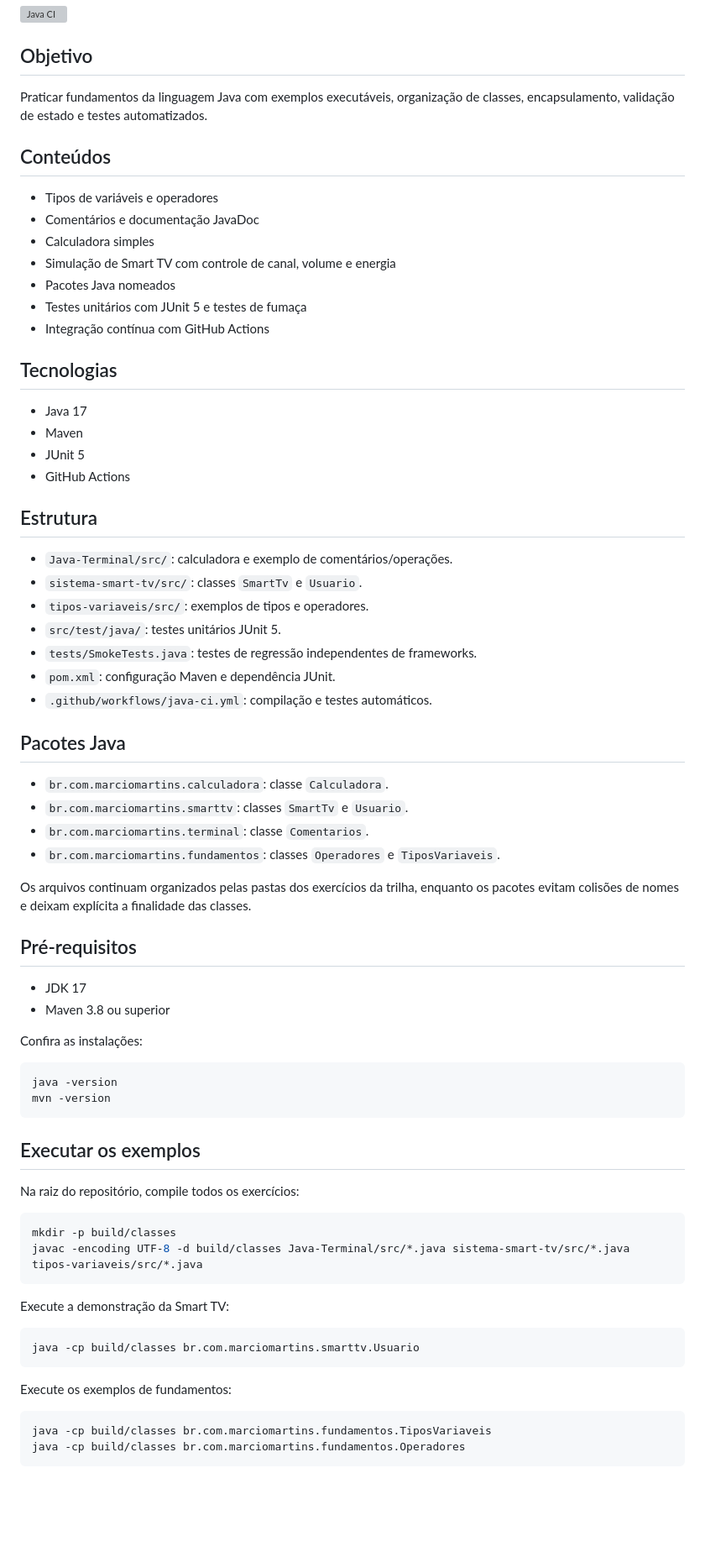
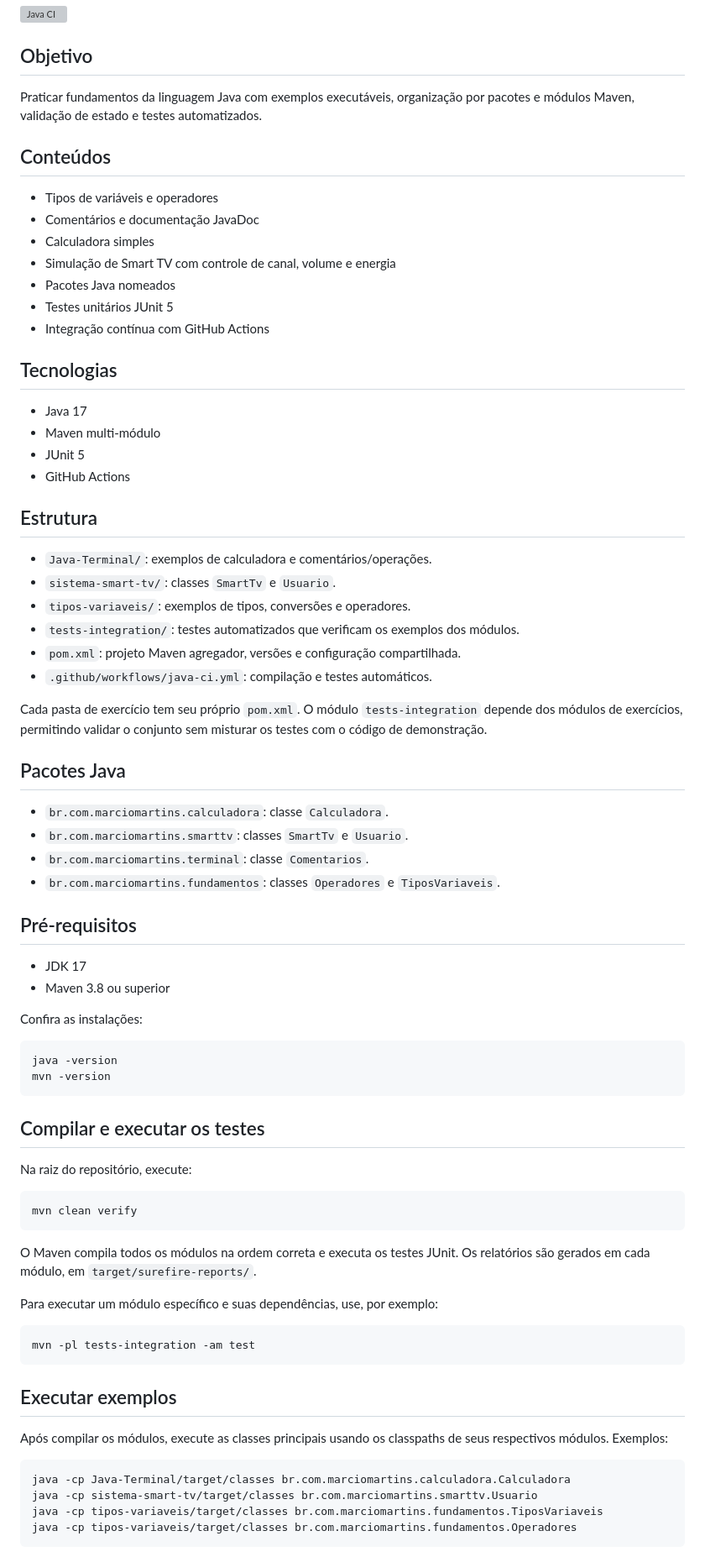
Before and after one commit to Marcio-Martins/dio-trilha-java-basico, a Markdown page: README.md, the part around one of its changes. Shown at 84% size. Drawn GitHub-style; blank space fills up the shorter version; grey boxes are pictures that could not be loaded.

Commit message:
docs: atualiza instruções para Maven multi-módulo

````diff
--- a/README.md
+++ b/README.md
@@ -6,7 +6,7 @@ Repositório de exercícios e pequenos projetos desenvolvidos durante meus estud
 
 ## Objetivo
 
-Praticar fundamentos da linguagem Java com exemplos executáveis, organização de classes, encapsulamento, validação de estado e testes automatizados.
+Praticar fundamentos da linguagem Java com exemplos executáveis, organização por pacotes e módulos Maven, validação de estado e testes automatizados.
 
 ## Conteúdos
 
@@ -15,25 +15,26 @@ Praticar fundamentos da linguagem Java com exemplos executáveis, organização
 - Calculadora simples
 - Simulação de Smart TV com controle de canal, volume e energia
 - Pacotes Java nomeados
-- Testes unitários com JUnit 5 e testes de fumaça
+- Testes unitários JUnit 5
 - Integração contínua com GitHub Actions
 
 ## Tecnologias
 
 - Java 17
-- Maven
+- Maven multi-módulo
 - JUnit 5
 - GitHub Actions
 
 ## Estrutura
 
-- `Java-Terminal/src/`: calculadora e exemplo de comentários/operações.
-- `sistema-smart-tv/src/`: classes `SmartTv` e `Usuario`.
-- `tipos-variaveis/src/`: exemplos de tipos e operadores.
-- `src/test/java/`: testes unitários JUnit 5.
-- `tests/SmokeTests.java`: testes de regressão independentes de frameworks.
-- `pom.xml`: configuração Maven e dependência JUnit.
+- `Java-Terminal/`: exemplos de calculadora e comentários/operações.
+- `sistema-smart-tv/`: classes `SmartTv` e `Usuario`.
+- `tipos-variaveis/`: exemplos de tipos, conversões e operadores.
+- `tests-integration/`: testes automatizados que verificam os exemplos dos módulos.
+- `pom.xml`: projeto Maven agregador, versões e configuração compartilhada.
 - `.github/workflows/java-ci.yml`: compilação e testes automáticos.
+
+Cada pasta de exercício tem seu próprio `pom.xml`. O módulo `tests-integration` depende dos módulos de exercícios, permitindo validar o conjunto sem misturar os testes com o código de demonstração.
 
 ## Pacotes Java
 
@@ -41,8 +42,6 @@ Praticar fundamentos da linguagem Java com exemplos executáveis, organização
 - `br.com.marciomartins.smarttv`: classes `SmartTv` e `Usuario`.
 - `br.com.marciomartins.terminal`: classe `Comentarios`.
 - `br.com.marciomartins.fundamentos`: classes `Operadores` e `TiposVariaveis`.
-
-Os arquivos continuam organizados pelas pastas dos exercícios da trilha, enquanto os pacotes evitam colisões de nomes e deixam explícita a finalidade das classes.
 
 ## Pré-requisitos
 
@@ -56,25 +55,30 @@ java -version
 mvn -version
 ```
 
-## Executar os exemplos
+## Compilar e executar os testes
 
-Na raiz do repositório, compile todos os exercícios:
+Na raiz do repositório, execute:
 
 ```bash
-mkdir -p build/classes
-javac -encoding UTF-8 -d build/classes Java-Terminal/src/*.java sistema-smart-tv/src/*.java tipos-variaveis/src/*.java
+mvn clean verify
 ```
 
-Execute a demonstração da Smart TV:
+O Maven compila todos os módulos na ordem correta e executa os testes JUnit. Os relatórios são gerados em cada módulo, em `target/surefire-reports/`.
+
+Para executar um módulo específico e suas dependências, use, por exemplo:
 
 ```bash
-java -cp build/classes br.com.marciomartins.smarttv.Usuario
+mvn -pl tests-integration -am test
 ```
 
-Execute os exemplos de fundamentos:
+## Executar exemplos
+
+Após compilar os módulos, execute as classes principais usando os classpaths de seus respectivos módulos. Exemplos:
 
 ```bash
-java -cp build/classes br.com.marciomartins.fundamentos.TiposVariaveis
-java -cp build/classes br.com.marciomartins.fundamentos.Operadores
+java -cp Java-Terminal/target/classes br.com.marciomartins.calculadora.Calculadora
+java -cp sistema-smart-tv/target/classes br.com.marciomartins.smarttv.Usuario
+java -cp tipos-variaveis/target/classes br.com.marciomartins.fundamentos.TiposVariaveis
+java -cp tipos-variaveis/target/classes br.com.marciomartins.fundamentos.Operadores
 ```
 
````
Also changed, not shown: other parts of README.md (+3 -25 lines).
